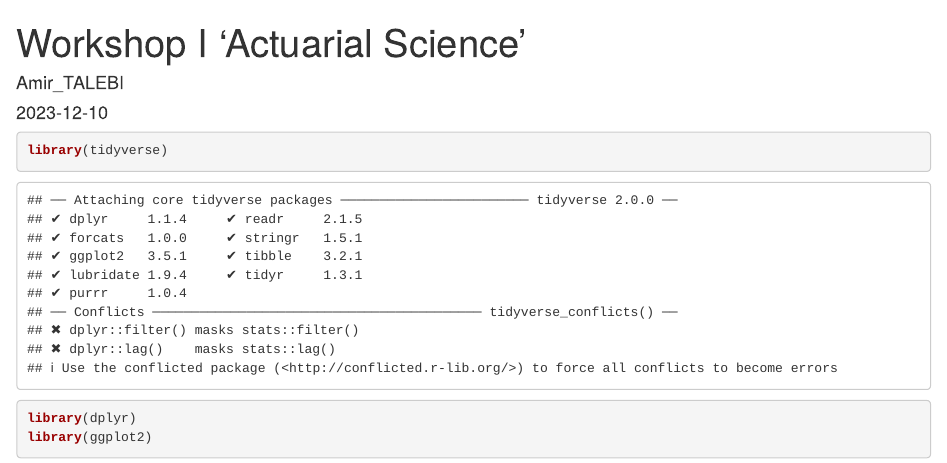
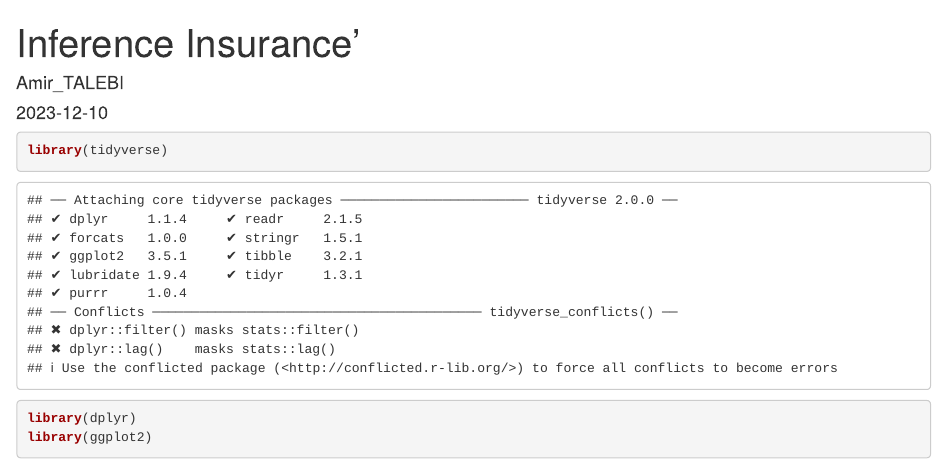
Before and after one commit to ahtalebi/19Jan, an R Markdown document (proj_I.Rmd): the page in a window 1100 px wide, from its top. Rendered offline with R 4.5, knitr and Pandoc, with nearby package versions.

Commit message:
Update proj_I.Rmd

```diff
--- a/proj_I.Rmd
+++ b/proj_I.Rmd
@@ -1,5 +1,5 @@
 ---
-title: "Workshop I 'Actuarial Science'"
+title: "Inference Insurance'"
 author: "Amir_TALEBI"
 date: "2023-12-10"
 output: html_document
```
